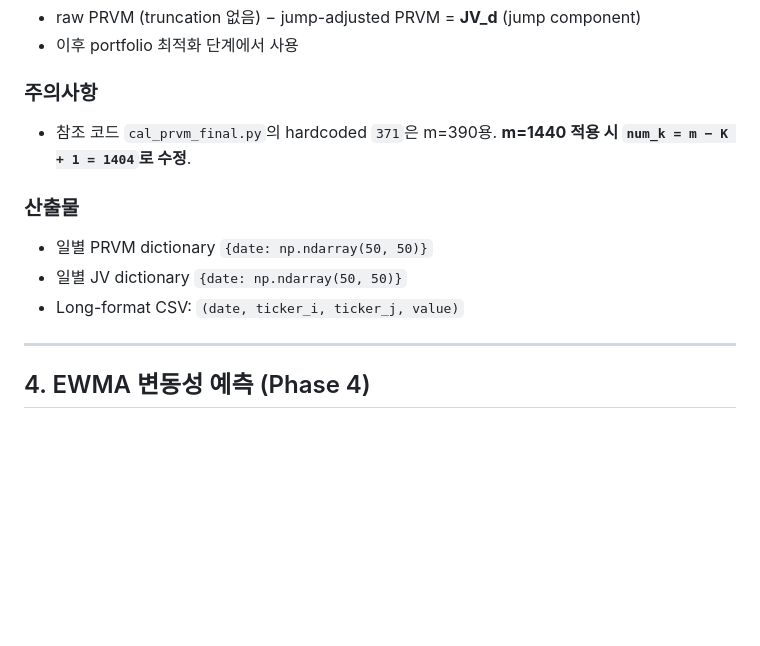
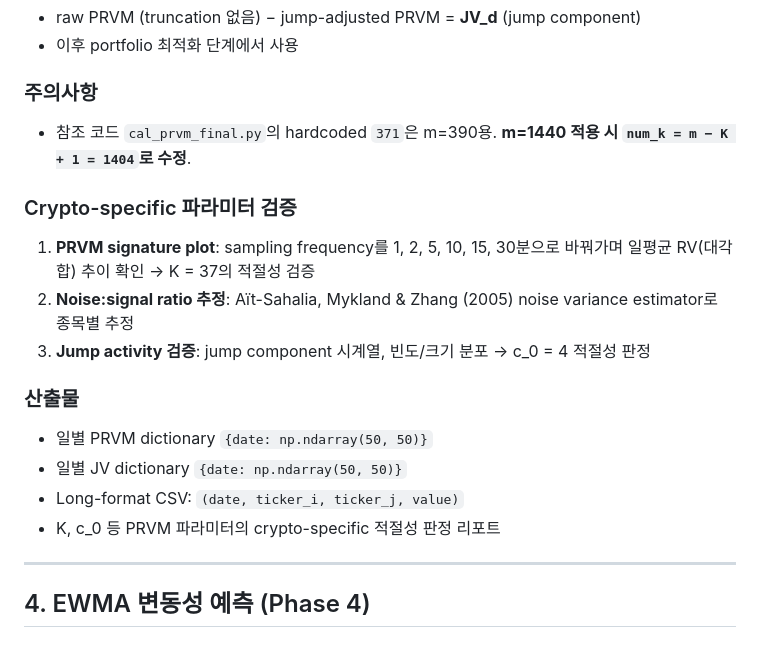
Before and after one commit to Basten1209/crypto-vol-fund, a Markdown page: PROJECT_PLAN.md, the part around one of its changes. Rendered like a GitHub page; blank space fills up the shorter version.

```diff
--- a/PROJECT_PLAN.md
+++ b/PROJECT_PLAN.md
@@ -100,10 +104,16 @@ $$\widehat{\Gamma}_d = \frac{1}{\psi K} \sum_{k=0}^{m-K} \overline{Y}_{d,k} \ove
 ### 주의사항
 - 참조 코드 `cal_prvm_final.py`의 hardcoded `371`은 m=390용. **m=1440 적용 시 `num_k = m − K + 1 = 1404`로 수정**.
 
+### Crypto-specific 파라미터 검증
+1. **PRVM signature plot**: sampling frequency를 1, 2, 5, 10, 15, 30분으로 바꿔가며 일평균 RV(대각합) 추이 확인 → K = 37의 적절성 검증
+2. **Noise:signal ratio 추정**: Aït-Sahalia, Mykland & Zhang (2005) noise variance estimator로 종목별 추정
+3. **Jump activity 검증**: jump component 시계열, 빈도/크기 분포 → c_0 = 4 적절성 판정
+
 ### 산출물
 - 일별 PRVM dictionary `{date: np.ndarray(50, 50)}`
 - 일별 JV dictionary `{date: np.ndarray(50, 50)}`
 - Long-format CSV: `(date, ticker_i, ticker_j, value)`
+- K, c_0 등 PRVM 파라미터의 crypto-specific 적절성 판정 리포트
 
 ---
 
```
Also changed, not shown: other parts of PROJECT_PLAN.md (+16 -12 lines).
